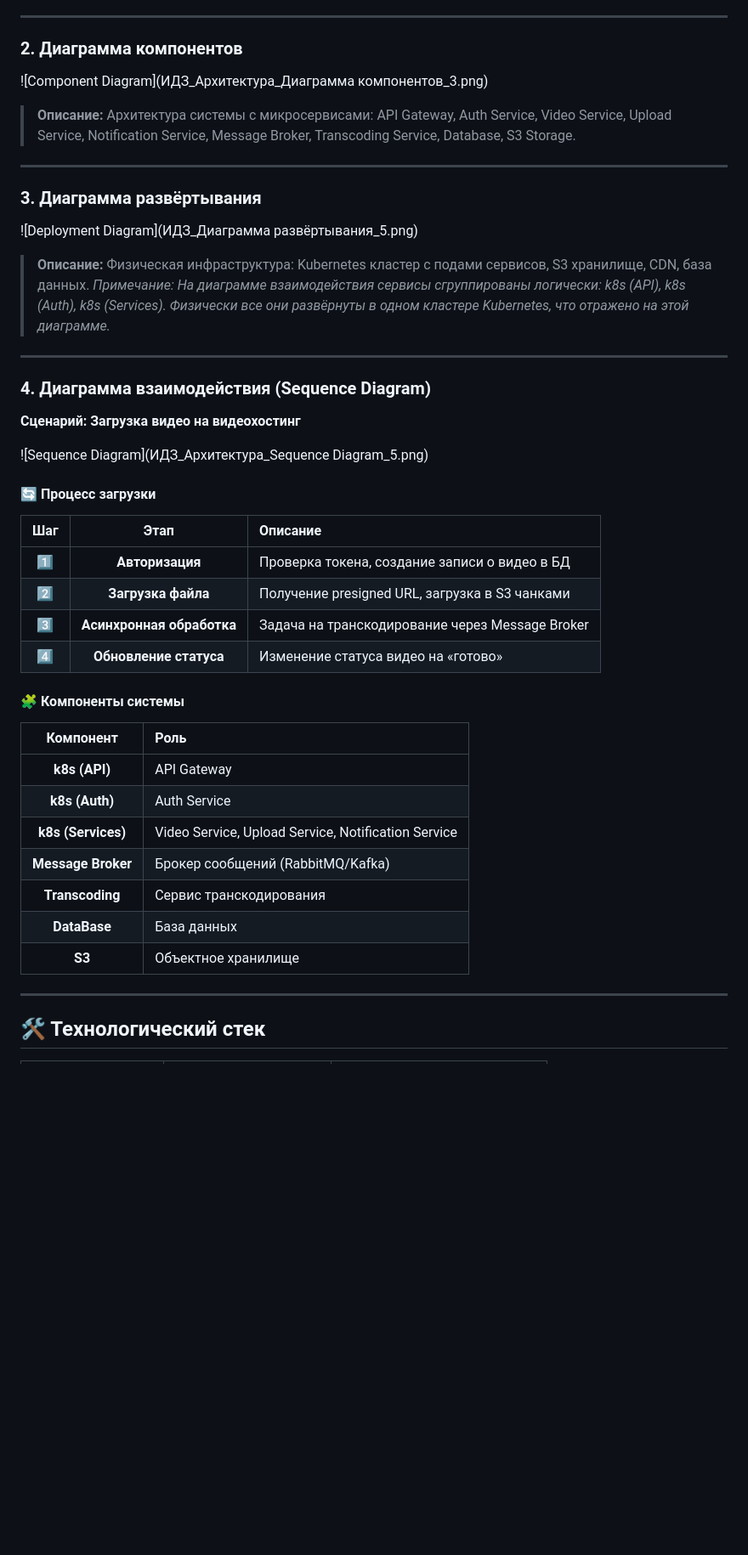
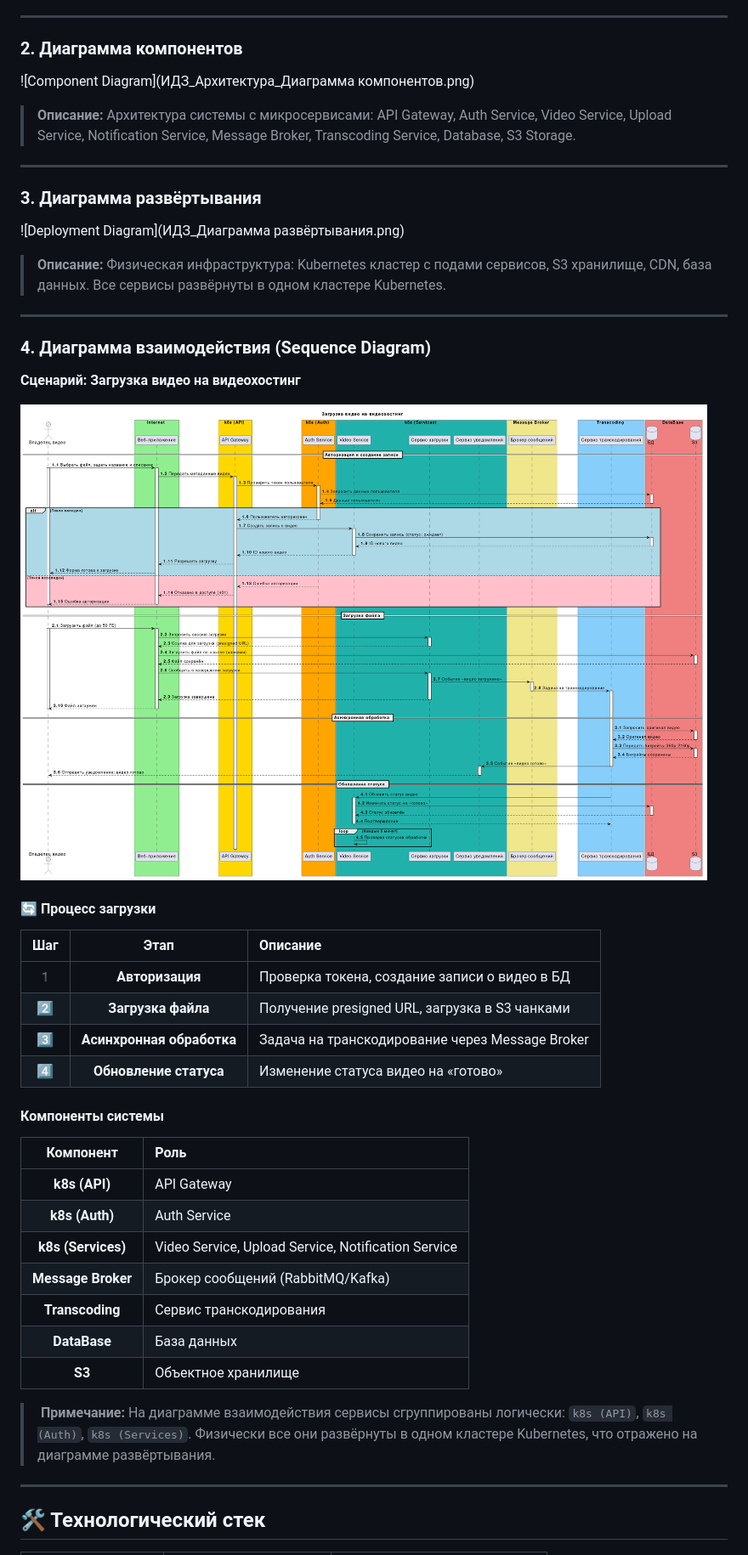
Before and after one commit to SvetlayaDonna/my-pet-projects, a Markdown page: docs/04-videohost-architecture/README.md, the part around one of its changes. Shown at 85% size. GitHub-like rendering; blank space fills up the shorter version.

```diff
--- a/docs/04-videohost-architecture/README.md
+++ b/docs/04-videohost-architecture/README.md
@@ -114,7 +112,7 @@
 
 ### 2. Диаграмма компонентов
 
-![Component Diagram](ИДЗ_Архитектура_Диаграмма компонентов_3.png)
+![Component Diagram](ИДЗ_Архитектура_Диаграмма компонентов.png)
 
 > **Описание:** Архитектура системы с микросервисами: API Gateway, Auth Service, Video Service, Upload Service, Notification Service, Message Broker, Transcoding Service, Database, S3 Storage.
 
@@ -122,27 +120,26 @@
 
 ### 3. Диаграмма развёртывания
 
-![Deployment Diagram](ИДЗ_Диаграмма развёртывания_5.png)
+![Deployment Diagram](ИДЗ_Диаграмма развёртывания.png)
 
-> **Описание:** Физическая инфраструктура: Kubernetes кластер с подами сервисов, S3 хранилище, CDN, база данных.
-> *Примечание: На диаграмме взаимодействия сервисы сгруппированы логически: k8s (API), k8s (Auth), k8s (Services). Физически все они развёрнуты в одном кластере Kubernetes, что отражено на этой диаграмме.*
+> **Описание:** Физическая инфраструктура: Kubernetes кластер с подами сервисов, S3 хранилище, CDN, база данных. Все сервисы развёрнуты в одном кластере Kubernetes.
 
 ---
 
 ### 4. Диаграмма взаимодействия (Sequence Diagram)
 **Сценарий: Загрузка видео на видеохостинг**
 
-![Sequence Diagram](ИДЗ_Архитектура_Sequence Diagram_5.png)
+![Sequence Diagram](ИДЗ_Архитектура_Sequence-Diagram.png)
 
 #### 🔄 Процесс загрузки
 | Шаг | Этап | Описание |
 |:---:|:----:|:---------|
-| 1️⃣ | **Авторизация** | Проверка токена, создание записи о видео в БД |
+| 1️ | **Авторизация** | Проверка токена, создание записи о видео в БД |
 | 2️⃣ | **Загрузка файла** | Получение presigned URL, загрузка в S3 чанками |
 | 3️⃣ | **Асинхронная обработка** | Задача на транскодирование через Message Broker |
 | 4️⃣ | **Обновление статуса** | Изменение статуса видео на «готово» |
 
-#### 🧩 Компоненты системы
+####  Компоненты системы
 | Компонент | Роль |
 |:---------:|:-----|
 | **k8s (API)** | API Gateway |
@@ -153,6 +150,8 @@
 | **DataBase** | База данных |
 | **S3** | Объектное хранилище |
 
+> ️ **Примечание:** На диаграмме взаимодействия сервисы сгруппированы логически: `k8s (API)`, `k8s (Auth)`, `k8s (Services)`. Физически все они развёрнуты в одном кластере Kubernetes, что отражено на диаграмме развёртывания.
+
 ---
 
 ## 🛠️ Технологический стек
```
Also changed, not shown: other parts of docs/04-videohost-architecture/README.md (+6 -8 lines).
